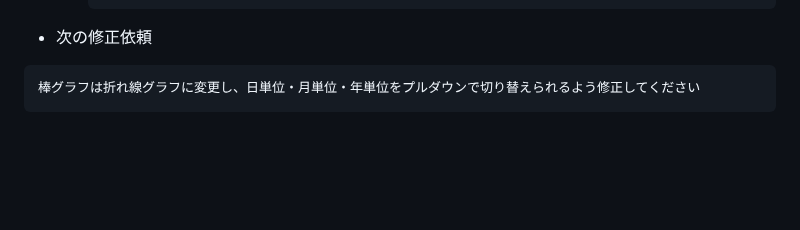
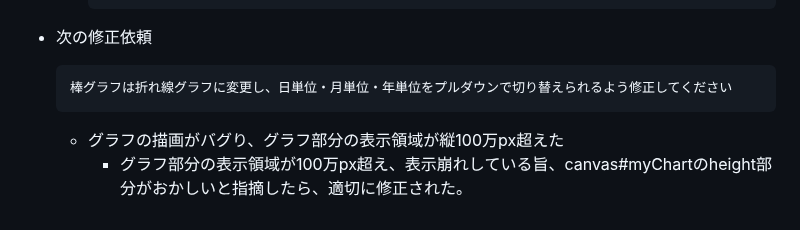
Before and after one commit to hamidashi-chin/learn-cline, a Markdown page: README.md, the part around the change. Drawn GitHub-style; blank space fills up the shorter version.

Commit message:
グラフバグったから直した手順をREADME.mdに追記

````diff
--- a/README.md
+++ b/README.md
@@ -81,6 +81,8 @@
     ```
 
 - 次の修正依頼
-```
-棒グラフは折れ線グラフに変更し、日単位・月単位・年単位をプルダウンで切り替えられるよう修正してください
-```
+  ```
+  棒グラフは折れ線グラフに変更し、日単位・月単位・年単位をプルダウンで切り替えられるよう修正してください
+  ```
+  - グラフの描画がバグり、グラフ部分の表示領域が縦100万px超えた
+    - グラフ部分の表示領域が100万px超え、表示崩れしている旨、canvas#myChartのheight部分がおかしいと指摘したら、適切に修正された。
````
